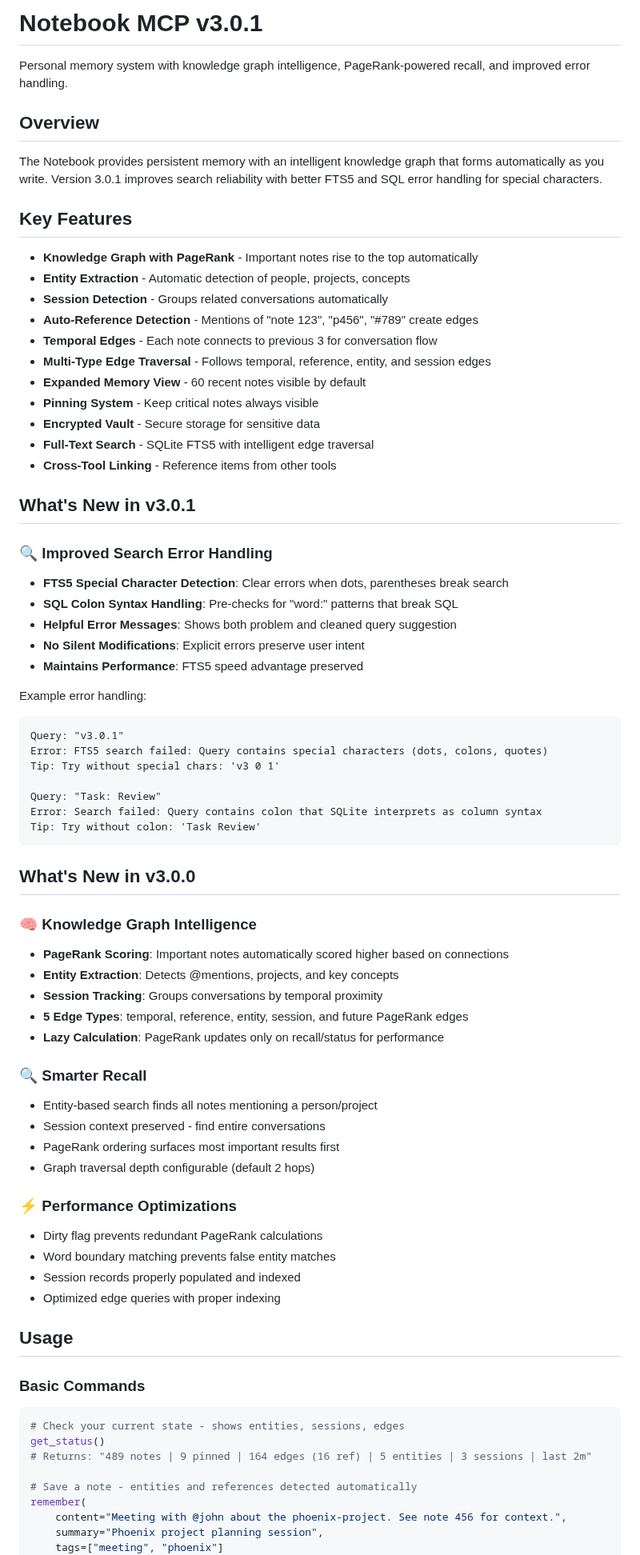
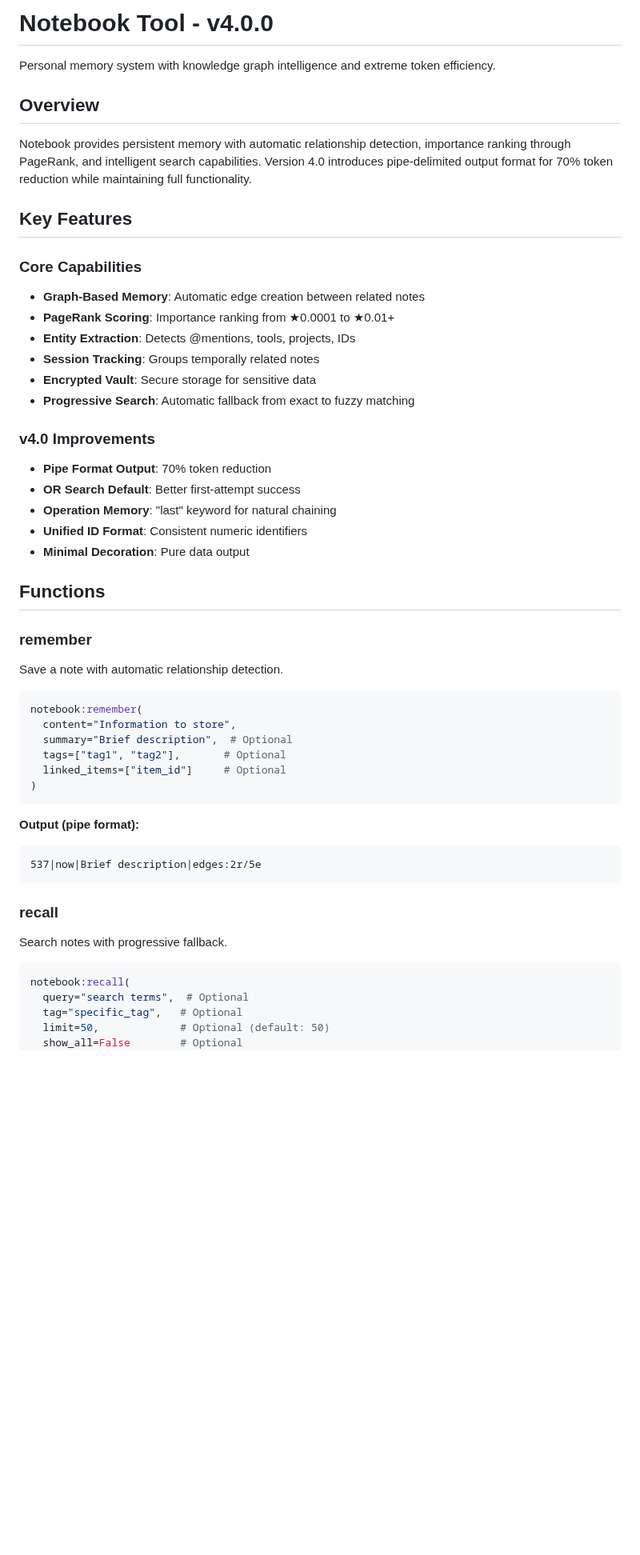
Before and after one commit to QD25565/mcp-ai-foundation, a Markdown page: docs/notebook.md, the part around one of its changes. Shown at 80% size. Drawn GitHub-style; blank space fills up the shorter version.

Commit message:
Update notebook.md documentation for v4.0

````diff
--- a/docs/notebook.md
+++ b/docs/notebook.md
@@ -1,78 +1,54 @@
-# Notebook MCP v3.0.1
+# Notebook Tool - v4.0.0
 
-Personal memory system with knowledge graph intelligence, PageRank-powered recall, and improved error handling.
+Personal memory system with knowledge graph intelligence and extreme token efficiency.
 
 ## Overview
 
-The Notebook provides persistent memory with an intelligent knowledge graph that forms automatically as you write. Version 3.0.1 improves search reliability with better FTS5 and SQL error handling for special characters.
+Notebook provides persistent memory with automatic relationship detection, importance ranking through PageRank, and intelligent search capabilities. Version 4.0 introduces pipe-delimited output format for 70% token reduction while maintaining full functionality.
 
 ## Key Features
 
-- **Knowledge Graph with PageRank** - Important notes rise to the top automatically
-- **Entity Extraction** - Automatic detection of people, projects, concepts
-- **Session Detection** - Groups related conversations automatically
-- **Auto-Reference Detection** - Mentions of "note 123", "p456", "#789" create edges
-- **Temporal Edges** - Each note connects to previous 3 for conversation flow
-- **Multi-Type Edge Traversal** - Follows temporal, reference, entity, and session edges
-- **Expanded Memory View** - 60 recent notes visible by default
-- **Pinning System** - Keep critical notes always visible
-- **Encrypted Vault** - Secure storage for sensitive data
-- **Full-Text Search** - SQLite FTS5 with intelligent edge traversal
-- **Cross-Tool Linking** - Reference items from other tools
+### Core Capabilities
+- **Graph-Based Memory**: Automatic edge creation between related notes
+- **PageRank Scoring**: Importance ranking from ★0.0001 to ★0.01+
+- **Entity Extraction**: Detects @mentions, tools, projects, IDs
+- **Session Tracking**: Groups temporally related notes
+- **Encrypted Vault**: Secure storage for sensitive data
+- **Progressive Search**: Automatic fallback from exact to fuzzy matching
 
-## What's New in v3.0.1
+### v4.0 Improvements
+- **Pipe Format Output**: 70% token reduction
+- **OR Search Default**: Better first-attempt success
+- **Operation Memory**: "last" keyword for natural chaining
+- **Unified ID Format**: Consistent numeric identifiers
+- **Minimal Decoration**: Pure data output
 
-### 🔍 Improved Search Error Handling
-- **FTS5 Special Character Detection**: Clear errors when dots, parentheses break search
-- **SQL Colon Syntax Handling**: Pre-checks for "word:" patterns that break SQL
-- **Helpful Error Messages**: Shows both problem and cleaned query suggestion
-- **No Silent Modifications**: Explicit errors preserve user intent
-- **Maintains Performance**: FTS5 speed advantage preserved
+## Functions
 
-Example error handling:
-```
-Query: "v3.0.1"
-Error: FTS5 search failed: Query contains special characters (dots, colons, quotes)
-Tip: Try without special chars: 'v3 0 1'
+### remember
+Save a note with automatic relationship detection.
 
-Query: "Task: Review"
-Error: Search failed: Query contains colon that SQLite interprets as column syntax
-Tip: Try without colon: 'Task Review'
+```python
+notebook:remember(
+  content="Information to store",
+  summary="Brief description",  # Optional
+  tags=["tag1", "tag2"],       # Optional
+  linked_items=["item_id"]     # Optional
+)
 ```
 
-## What's New in v3.0.0
+**Output (pipe format):**
+```
+537|now|Brief description|edges:2r/5e
+```
 
-### 🧠 Knowledge Graph Intelligence
-- **PageRank Scoring**: Important notes automatically scored higher based on connections
-- **Entity Extraction**: Detects @mentions, projects, and key concepts
-- **Session Tracking**: Groups conversations by temporal proximity
-- **5 Edge Types**: temporal, reference, entity, session, and future PageRank edges
-- **Lazy Calculation**: PageRank updates only on recall/status for performance
-
-### 🔍 Smarter Recall
-- Entity-based search finds all notes mentioning a person/project
-- Session context preserved - find entire conversations
-- PageRank ordering surfaces most important results first
-- Graph traversal depth configurable (default 2 hops)
-
-### ⚡ Performance Optimizations
-- Dirty flag prevents redundant PageRank calculations
-- Word boundary matching prevents false entity matches
-- Session records properly populated and indexed
-- Optimized edge queries with proper indexing
-
-## Usage
-
-### Basic Commands
+### recall
+Search notes with progressive fallback.
 
 ```python
-# Check your current state - shows entities, sessions, edges
-get_status()
-# Returns: "489 notes | 9 pinned | 164 edges (16 ref) | 5 entities | 3 sessions | last 2m"
-
-# Save a note - entities and references detected automatically
-remember(
-    content="Meeting with @john about the phoenix-project. See note 456 for context.",
-    summary="Phoenix project planning session",
-    tags=["meeting", "phoenix"]
+notebook:recall(
+  query="search terms",  # Optional
+  tag="specific_tag",   # Optional
+  limit=50,             # Optional (default: 50)
+  show_all=False        # Optional
 )
````
Also changed, not shown: other parts of docs/notebook.md (+139 -204 lines).
